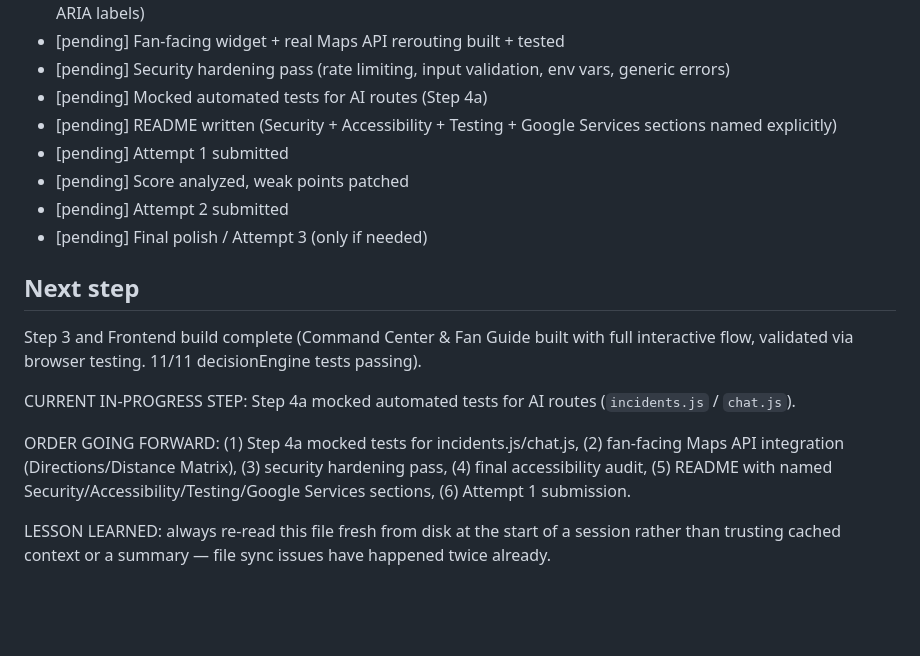
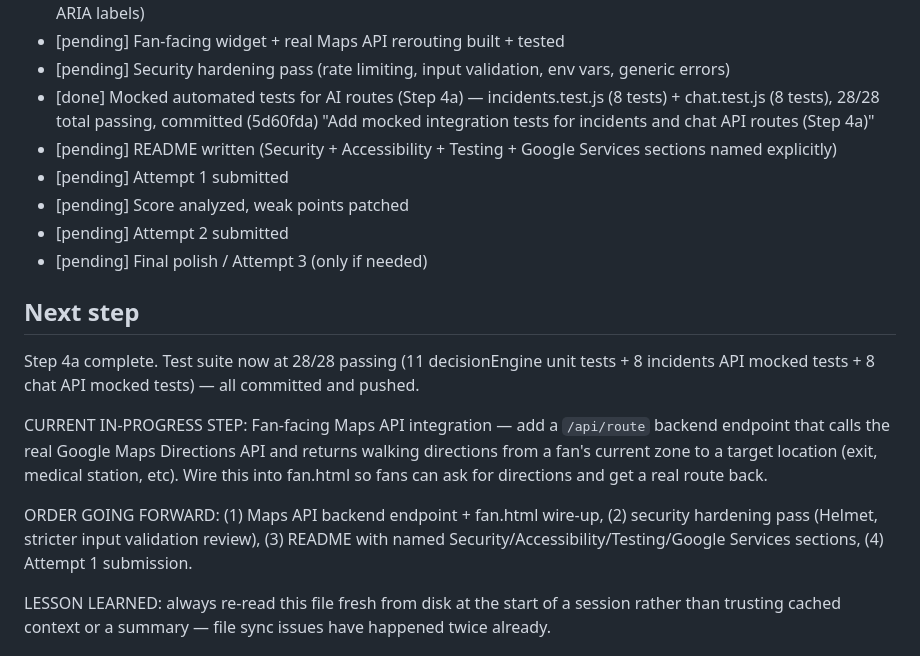
Before and after one commit to animesh-bhanarkar/Stadium-Pulse, a Markdown page: PROJECT_STATE.md, the part around the change. GitHub-like rendering; blank space fills up the shorter version.

Commit message:
Update project state: Step 4a complete, next is Maps API integration

```diff
--- a/PROJECT_STATE.md
+++ b/PROJECT_STATE.md
@@ -44,7 +44,7 @@ An AI-powered command center for FIFA World Cup 2026 stadium operations. Submiss
 - [done] Full frontend UI build (Command Center & Fan Guide) with built-in accessibility (focus, contrast, layout, ARIA labels)
 - [pending] Fan-facing widget + real Maps API rerouting built + tested
 - [pending] Security hardening pass (rate limiting, input validation, env vars, generic errors)
-- [pending] Mocked automated tests for AI routes (Step 4a)
+- [done] Mocked automated tests for AI routes (Step 4a) — incidents.test.js (8 tests) + chat.test.js (8 tests), 28/28 total passing, committed (5d60fda) "Add mocked integration tests for incidents and chat API routes (Step 4a)"
 - [pending] README written (Security + Accessibility + Testing + Google Services sections named explicitly)
 - [pending] Attempt 1 submitted
 - [pending] Score analyzed, weak points patched
@@ -52,11 +52,11 @@ An AI-powered command center for FIFA World Cup 2026 stadium operations. Submiss
 - [pending] Final polish / Attempt 3 (only if needed)
 
 ## Next step
-Step 3 and Frontend build complete (Command Center & Fan Guide built with full interactive flow, validated via browser testing. 11/11 decisionEngine tests passing).
+Step 4a complete. Test suite now at 28/28 passing (11 decisionEngine unit tests + 8 incidents API mocked tests + 8 chat API mocked tests) — all committed and pushed.
 
-CURRENT IN-PROGRESS STEP: Step 4a mocked automated tests for AI routes (`incidents.js` / `chat.js`).
+CURRENT IN-PROGRESS STEP: Fan-facing Maps API integration — add a `/api/route` backend endpoint that calls the real Google Maps Directions API and returns walking directions from a fan's current zone to a target location (exit, medical station, etc). Wire this into fan.html so fans can ask for directions and get a real route back.
 
-ORDER GOING FORWARD: (1) Step 4a mocked tests for incidents.js/chat.js, (2) fan-facing Maps API integration (Directions/Distance Matrix), (3) security hardening pass, (4) final accessibility audit, (5) README with named Security/Accessibility/Testing/Google Services sections, (6) Attempt 1 submission.
+ORDER GOING FORWARD: (1) Maps API backend endpoint + fan.html wire-up, (2) security hardening pass (Helmet, stricter input validation review), (3) README with named Security/Accessibility/Testing/Google Services sections, (4) Attempt 1 submission.
 
 LESSON LEARNED: always re-read this file fresh from disk at the start of a session rather than trusting cached context or a summary — file sync issues have happened twice already.
 
```
